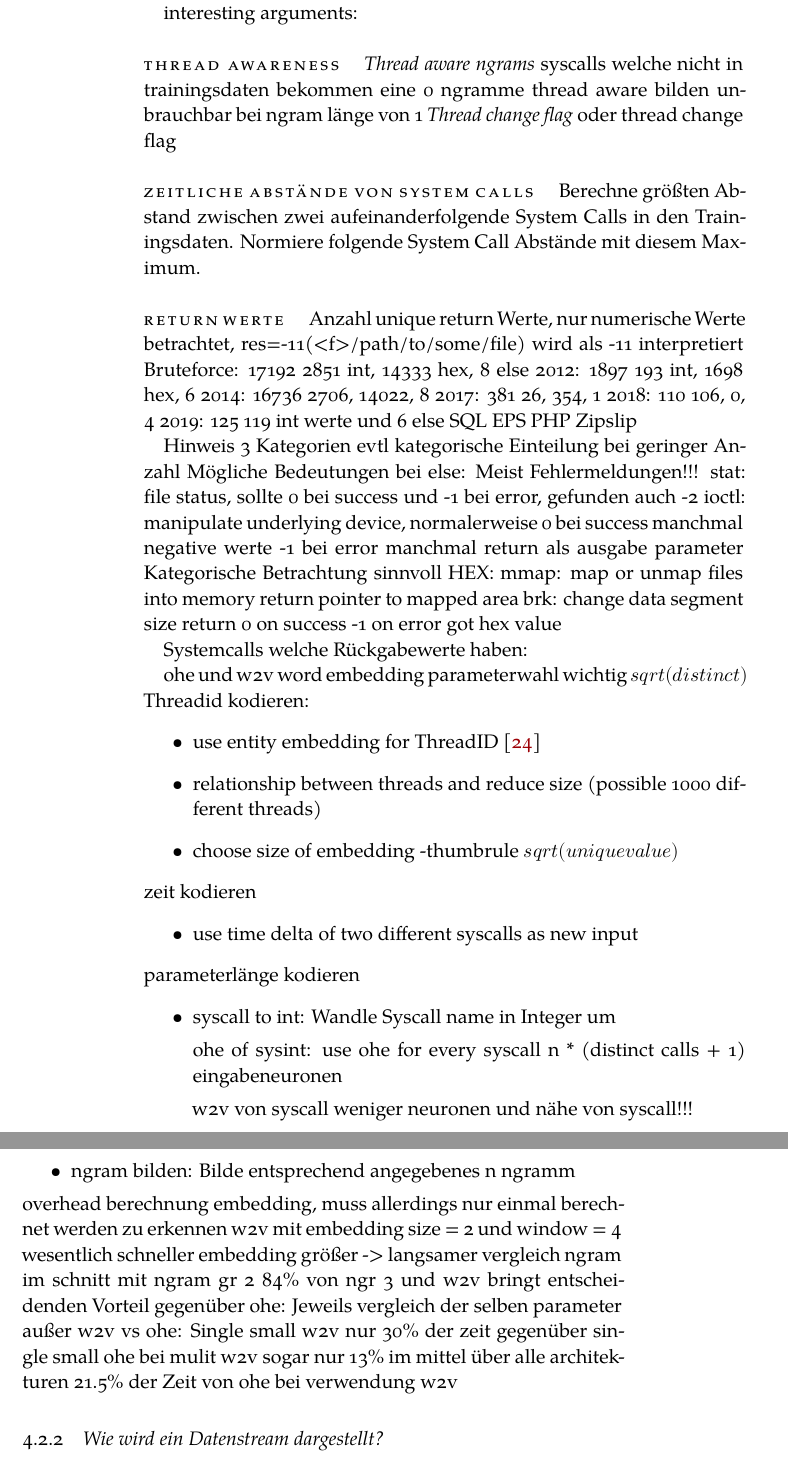
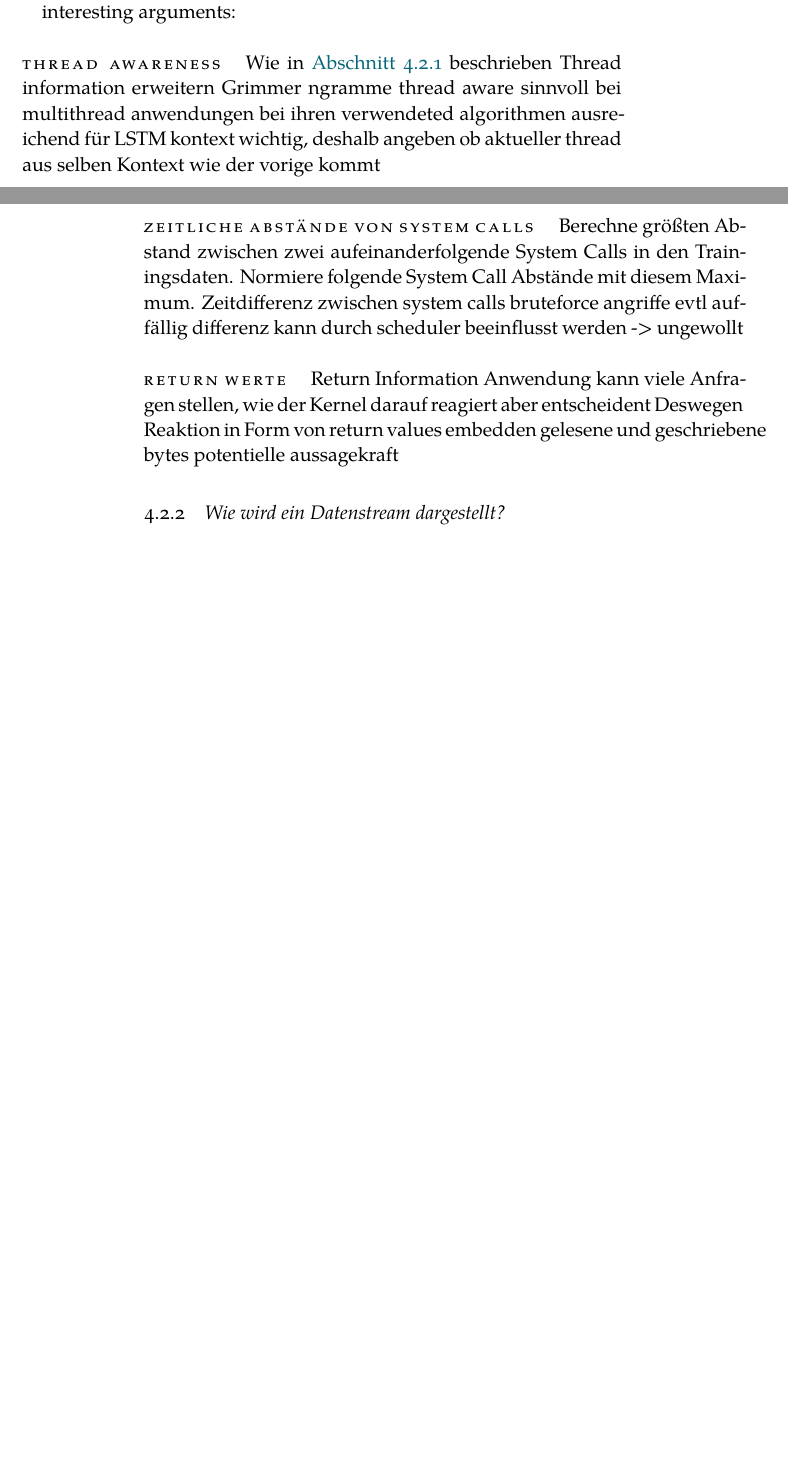
Before and after one commit to boneymoy/Citsci.project.report, a LaTeX thesis (ClassicThesis.tex, which reads Chapters/Realisierung.tex): two parts of pages 40 and 41 of 56 before the commit and two parts of pages 39 and 40 of 56 after it, joined at a grey line, cut so that both start at the same text, the shorter picture padded with empty space. Compiled offline with XeLaTeX; a missing font is replaced by an installed copy or a similar font.

Commit message:
something

```diff
--- a/Chapters/Realisierung.tex
+++ b/Chapters/Realisierung.tex
@@ -117,5 +118,6 @@
-                    vfrom, fcntl, lstat, nmap, poll, writev, read, close, open, fstat, mmap, brk
-                    futex, write, getpid, protect, statat, stat, lwait, ollctl
+                %unique:
+                    %vfrom, fcntl, lstat, nmap, poll, writev, read, close, open, fstat, mmap, brk
+                    %futex, write, getpid, protect, statat, stat, lwait, ollctl
 
             %\begin{table}[ht]
                 %\small
@@ -146,101 +148,220 @@
             interesting arguments:
 
             \paragraph{Thread Awareness}
-                \textit{Thread aware ngrams}
-                    syscalls welche nicht in trainingsdaten bekommen eine 0
-                    ngramme thread aware bilden unbrauchbar bei ngram länge von 1
-                \textit{Thread change flag}
-                    oder thread change flag
+                Wie in \autoref{sec:syscalldarstellung} beschrieben
+                Thread information erweitern
+                    Grimmer ngramme thread aware sinnvoll bei multithread anwendungen
+                    bei ihren verwendeted algorithmen ausreichend
+                    für LSTM kontext wichtig, deshalb angeben ob aktueller thread aus selben Kontext wie der vorige kommt
 
             \paragraph{Zeitliche Abstände von System Calls}
                 Berechne größten Abstand zwischen zwei aufeinanderfolgende System Calls in den Trainingsdaten.
                 Normiere folgende System Call Abstände mit diesem Maximum.
+                Zeitdifferenz zwischen system calls
+                    bruteforce angriffe evtl auffällig
+                    differenz kann durch scheduler beeinflusst werden -> ungewollt
 
             \paragraph{Return Werte}
-                Anzahl unique return Werte, nur numerische Werte betrachtet,
-                res=-11(<f>/path/to/some/file) wird als -11 interpretiert
-                Bruteforce: 17192 2851 int, 14333 hex, 8 else
-                2012:       1897 193 int, 1698 hex, 6
-                2014:       16736 2706, 14022, 8
-                2017:       381 26, 354, 1
-                2018:       110 106, 0, 4
-                2019:       125 119 int werte und 6 else
-                SQL
-                EPS
-                PHP
-                Zipslip
 
-                Hinweis 3 Kategorien evtl kategorische Einteilung bei geringer Anzahl
-                Mögliche Bedeutungen bei else:
-                    Meist Fehlermeldungen!!!
-                    stat:
-                        file status,
-                        sollte 0 bei success und -1 bei error, gefunden auch -2
-                    ioctl:
-                        manipulate underlying device,
-                        normalerweise 0 bei success manchmal negative werte
-                        -1 bei error
-                        manchmal return als ausgabe parameter
-                    Kategorische Betrachtung sinnvoll
-                HEX:\@
-                    mmap:
-                        map or unmap files into memory
-                        return pointer to mapped area
-                    brk:
-                        change data segment size
-                        return 0 on success -1 on error
-                        got hex value
+                Return Information
+                    Anwendung kann viele Anfragen stellen, wie der Kernel darauf reagiert aber entscheident
+                    Deswegen Reaktion in Form von return values embedden
+                    gelesene und geschriebene bytes potentielle aussagekraft
 
-                Systemcalls welche Rückgabewerte haben:
-                    %Bruteforce: {'select': 11012,
+                %Anzahl unique return Werte, nur numerische Werte betrachtet,
+                %res=-11(<f>/path/to/some/file) wird als -11 interpretiert
+                %Bruteforce: 17192 2851 int, 14333 hex, 8 else
+                %2012:       1897 193 int, 1698 hex, 6
+                %2014:       16736 2706, 14022, 8
+                %2017:       381 26, 354, 1
+                %2018:       110 106, 0, 4
+                %2019:       125 119 int werte und 6 else
+                %SQL
+                %EPS
+                %PHP
+                %Zipslip
+%
+                %Hinweis 3 Kategorien evtl kategorische Einteilung bei geringer Anzahl
+                %Mögliche Bedeutungen bei else:
+                    %Meist Fehlermeldungen!!!
+                    %stat:
+                        %file status,
+                        %sollte 0 bei success und -1 bei error, gefunden auch -2
+                    %ioctl:
+                        %manipulate underlying device,
+                        %normalerweise 0 bei success manchmal negative werte
+                        %-1 bei error
+                        %manchmal return als ausgabe parameter
+                    %Kategorische Betrachtung sinnvoll
+                %HEX:\@
+                    %mmap:
+                        %map or unmap files into memory
+                        %return pointer to mapped area
+                    %brk:
+                        %change data segment size
+                        %return 0 on success -1 on error
+                        %got hex value
+
+                %Systemcalls welche Rückgabewerte haben:
+                    %Bruteforce: {
+                                 %'writev': 126627,
+                                 %'read': 92587,
+                                 %'munmap': 90757,
+                                 %'close': 80535,
                                  %'poll': 64443,
-                                 %'close': 80535,
-                                 %'read': 92587,
+                                 %'mmap': 45437,
+                                 %'write': 39703,
+                                 %'fcntl': 35722,
+                                 %'brk': 30372,
+                                 %'stat': 28356,
+                                 %'semop': 27435,
                                  %'epoll_wait': 13746,
-                                 %'semop': 27435,
-                                 %'mmap': 45437,
-                                 %'fcntl': 35722,
-            %'brk': 30372, 'writev': 126627, 'stat': 28356, 'fstat': 12950, 'getcwd': 4616, 'lstat': 8060, 'write': 39703, 'chdir': 4616, 'munmap': 90757, 'rename': 2308, 'shutdown': 11127, 'connect': 4106, 'getdents': 40, 'clone': 1409, 'setgid': 705, 'lseek': 1410, 'setuid': 705}
-                    %2012: {'futex': 149729, 'select': 7846, 'poll': 1262, 'fcntl': 147382, 'setsockopt': 148874, 'mmap': 1723, 'clone': 2523, 'munmap': 464, 'write': 71308, 'read': 209140, 'access': 3337, 'pwrite': 25132, 'stat': 960, 'shutdown': 959, 'close': 959}
-                    %2014: {'poll': 62797, 'writev': 122406, 'shutdown': 11112, 'select': 11094, 'read': 90368, 'close': 79167, 'epoll_wait': 13629, 'semop': 27166, 'mmap': 44653, 'fcntl': 35692, 'brk': 28193, 'stat': 26827, 'munmap': 90471, 'write': 38219, 'connect': 4231, 'fstat': 12290, 'getcwd': 4324, 'lstat': 7826, 'chdir': 4324, 'rename': 2162, 'clone': 1480, 'setgid': 740, 'lseek': 1480, 'setuid': 740, 'getdents': 34}
-                    %2017: {'epoll_wait': 53355, 'recvfrom': 26108, 'fstat': 26385, 'pread': 26109, 'writev': 26110, 'sendfile': 26110, 'write': 26109, 'close': 52823, 'getdents': 552, 'stat': 276, 'brk': 368, 'futex': 92, 'sendmsg': 166, 'recvmsg': 330}
-                    %2018: {'select': 56420, 'fcntl': 27396, 'fstat': 82226, 'futex': 262846, 'recvfrom': 27403, 'getsockopt': 27405, 'stat': 252081, 'write': 576100, 'ioctl': 54824, 'lseek': 54824, 'read': 119433, 'close': 82304, 'setsockopt': 54836, 'poll': 4654, 'lstat': 3, 'pread': 3}
-                    %2019: {'select': 75772, 'fcntl': 27245, 'fstat': 81543, 'futex': 359158, 'recvfrom': 27145, 'getsockopt': 27129, 'stat': 307293, 'write': 542742, 'ioctl': 54282, 'lseek': 54250, 'read': 136356, 'close': 81599, 'setsockopt': 54269, 'poll': 9050, 'lstat': 245, 'pread': 21, 'unlink': 21, 'rename': 32, 'getdents': 32}
+                                 %'fstat': 12950,
+                                 %'shutdown': 11127,
+                                 %'select': 11012,
+                                 %'lstat': 8060,
+                                 %'getcwd': 4616,
+                                 %'chdir': 4616,
+                                 %'rename': 2308,
+                                 %'connect': 4106,
+                                 %'lseek': 1410                           ,
+                                 %'clone': 1409,
+                                 %'setgid': 705,
+                                 %'setuid': 705}
+                                 %'getdents': 40,
 
-                ohe und w2v
-                word embedding parameterwahl wichtig $sqrt(distinct)$
-                Threadid kodieren:
-                \begin{itemize}
-                    \item use entity embedding for ThreadID~\cite{GUO2016}
-                    \item relationship between threads and reduce size (possible 1000 different threads)
-                    \item choose size of embedding -thumbrule $sqrt(unique value)$
-                \end{itemize}
-                zeit kodieren
-                \begin{itemize}
-                    \item use time delta of two different syscalls as new input
-                \end{itemize}
-                parameterlänge kodieren
-                \begin{itemize}
-                    \item syscall to int: Wandle Syscall name in Integer um
+                    %2012: {
+                            % 'read': 209140,
+                            % 'futex': 149729,
+                            % 'setsockopt': 148874,
+                            % 'fcntl': 147382,
+                            % 'write': 71308,
+                            % 'pwrite': 25132,
+                            % 'select': 7846,
+                            % 'access': 3337,
+                            % 'clone': 2523,
+                            % 'mmap': 1723,
+                            % 'poll': 1262,
+                            % 'stat': 960,
+                            % 'shutdown': 959,
+                            % 'close': 959}
+                            % 'munmap': 464,
 
-                     ohe of sysint: use ohe for every syscall
-                     n * (distinct calls + 1) eingabeneuronen
+                    %2014: {
+                            % 'writev': 122406,
+                            % 'munmap': 90471,
+                            % 'read': 90368,
+                            % 'close': 79167,
+                            % 'poll': 62797,
+                            % 'mmap': 44653,
+                            % 'write': 38219,
+                            % 'fcntl': 35692,
+                            % 'brk': 28193,
+                            % 'semop': 27166,
+                            % 'stat': 26827,
+                            % 'epoll_wait': 13629,
+                            % 'fstat': 12290,
+                            % 'shutdown': 11112,
+                            % 'select': 11094,
+                            % 'lstat': 7826,
+                            % 'getcwd': 4324,
+                            % 'chdir': 4324,
+                            % 'connect': 4231,
+                            % 'rename': 2162,
+                            % 'clone': 1480,
+                            % 'lseek': 1480,
+                            % 'setgid': 740,
+                            % 'setuid': 740,
+                            % 'getdents': 34}
 
-                     w2v von syscall
-                     weniger neuronen und nähe von syscall!!!
-                    \item ngram bilden: Bilde entsprechend angegebenes n ngramm
-                \end{itemize}
-                overhead berechnung embedding, muss allerdings nur einmal berechnet werden
-                zu erkennen w2v mit embedding size = 2  und window = 4 wesentlich schneller
-                embedding größer -> langsamer
-                vergleich ngram
-                im schnitt mit ngram gr 2 84\% von ngr 3 und
-                w2v bringt entscheidenden Vorteil gegenüber ohe:
-                Jeweils vergleich der selben parameter außer w2v vs ohe:
-                Single small w2v nur 30\% der zeit gegenüber single small ohe
-                bei mulit w2v sogar nur 13\%
-                im mittel über alle architekturen 21.5\% der Zeit von ohe bei verwendung w2v
+                    %2017: {'epoll_wait': 53355,
+                            % 'close': 52823,
+                            % 'fstat': 26385,
+                            % 'writev': 26110,
+                            % 'sendfile': 26110,
+                            % 'pread': 26109,
+                            % 'write': 26109,
+                            % 'recvfrom': 26108,
+                            % 'getdents': 552,
+                            % 'brk': 368,
+                            % 'recvmsg': 330}
+                            % 'stat': 276,
+                            % 'sendmsg': 166,
+                            % 'futex': 92,
 
+                    %2018: {
+                            % 'write': 576100,
+                            % 'futex': 262846,
+                            % 'stat': 252081,
+                            % 'read': 119433,
+                            % 'close': 82304,
+                            % 'fstat': 82226,
+                            % 'select': 56420,
+                            % 'setsockopt': 54836,
+                            % 'ioctl': 54824,
+                            % 'lseek': 54824,
+                            % 'getsockopt': 27405,
+                            % 'recvfrom': 27403,
+                            % 'fcntl': 27396,
+                            % 'poll': 4654,
+                            % 'lstat': 3,
+                            % 'pread': 3}
+
+                    %2019: {
+                            % 'write': 542742,
+                            % 'futex': 359158,
+                            % 'stat': 307293,
+                            % 'read': 136356,
+                            % 'fstat': 81543,
+                            % 'close': 81599,
+                            % 'select': 75772,
+                            % 'ioctl': 54282,
+                            % 'setsockopt': 54269,
+                            % 'lseek': 54250,
+                            % 'fcntl': 27245,
+                            % 'recvfrom': 27145,
+                            % 'getsockopt': 27129,
+                            % 'poll': 9050,
+                            % 'lstat': 245,
+                            % 'rename': 32,
+                            % 'getdents': 32}
+                            % 'unlink': 21,
+                            % 'pread': 21,
+
+                %ohe und w2v
+                %word embedding parameterwahl wichtig $sqrt(distinct)$
+                %Threadid kodieren:
+                %\begin{itemize}
+                    %\item use entity embedding for ThreadID~\cite{GUO2016}
+                    %\item relationship between threads and reduce size (possible 1000 different threads)
+                    %\item choose size of embedding -thumbrule $sqrt(unique value)$
+                %\end{itemize}
+                %zeit kodieren
+                %\begin{itemize}
+                    %\item use time delta of two different syscalls as new input
+                %\end{itemize}
+                %parameterlänge kodieren
+                %\begin{itemize}
+                    %\item syscall to int: Wandle Syscall name in Integer um
+%
+                     %ohe of sysint: use ohe for every syscall
+                     %n * (distinct calls + 1) eingabeneuronen
+
+                     %w2v von syscall
+                     %weniger neuronen und nähe von syscall!!!
+                    %\item ngram bilden: Bilde entsprechend angegebenes n ngramm
+                %\end{itemize}
+                %overhead berechnung embedding, muss allerdings nur einmal berechnet werden
+                %zu erkennen w2v mit embedding size = 2  und window = 4 wesentlich schneller
+                %embedding größer -> langsamer
+                %vergleich ngram
+                %im schnitt mit ngram gr 2 84\% von ngr 3 und
+                %w2v bringt entscheidenden Vorteil gegenüber ohe:
+                %Jeweils vergleich der selben parameter außer w2v vs ohe:
+                %Single small w2v nur 30\% der zeit gegenüber single small ohe
+                %bei mulit w2v sogar nur 13\%
+                %im mittel über alle architekturen 21.5\% der Zeit von ohe bei verwendung w2v
+%
         \subsection{Wie wird ein Datenstream dargestellt?}\label{sec:streamdarstellung}
             Erstellung von ngrammen bekannte Vorgehensweise.
             Aufteilen von Datenstream unbekannter Länge in feste Größe.
```
Also changed, not shown: Bibliography.bib (+19 -16 lines), Chapters/Acronyms.tex (+3 -0 lines), Chapters/Grundlagen.tex (+16 -15 lines), Chapters/Related.tex (+21 -17 lines), images/Illustrationen/IDS/IDSOverview.eps, images/Illustrationen/IDS/IDSOverview.svg, images/q_problem.eps, images/q_problem.svg, Chapters/Realisierung.tex (37 more changed lines), 2 other files.
